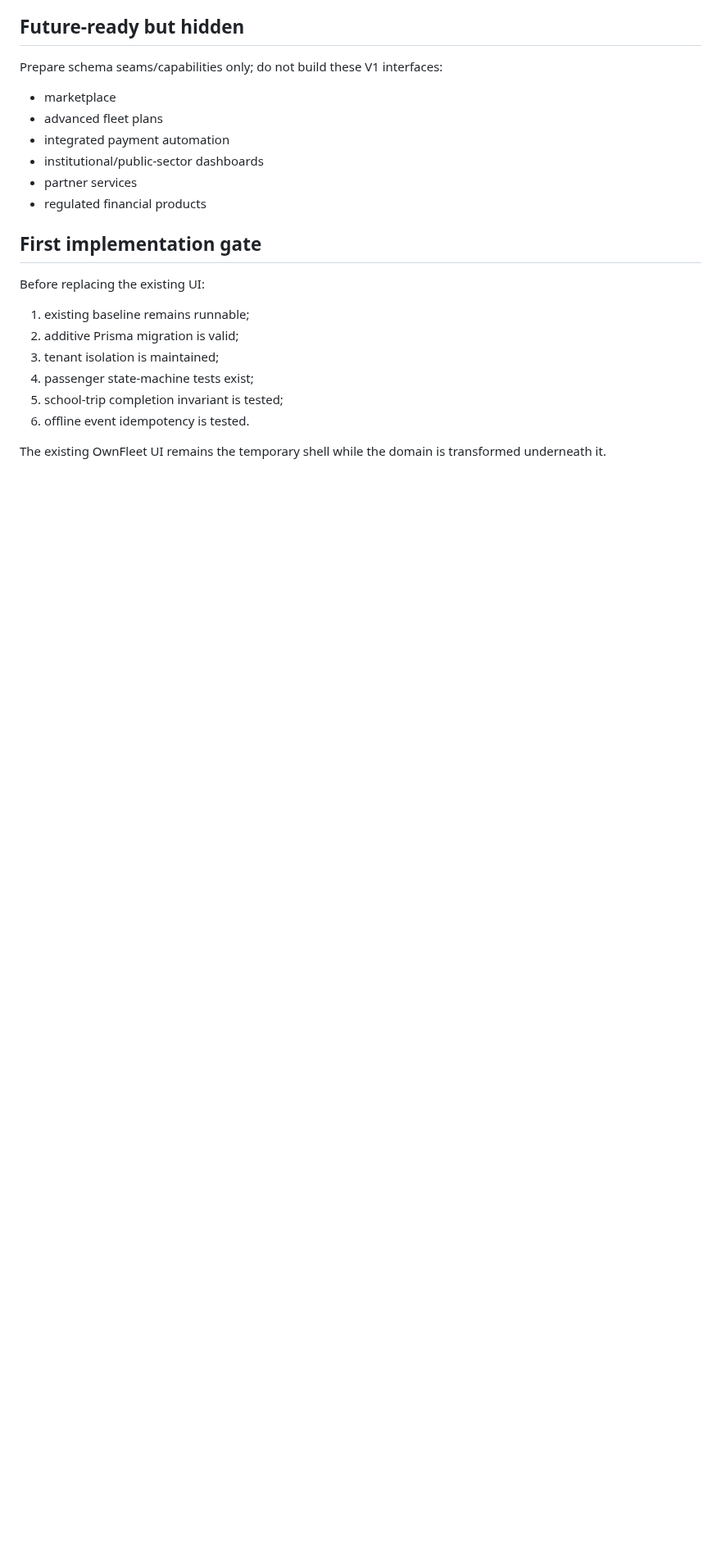
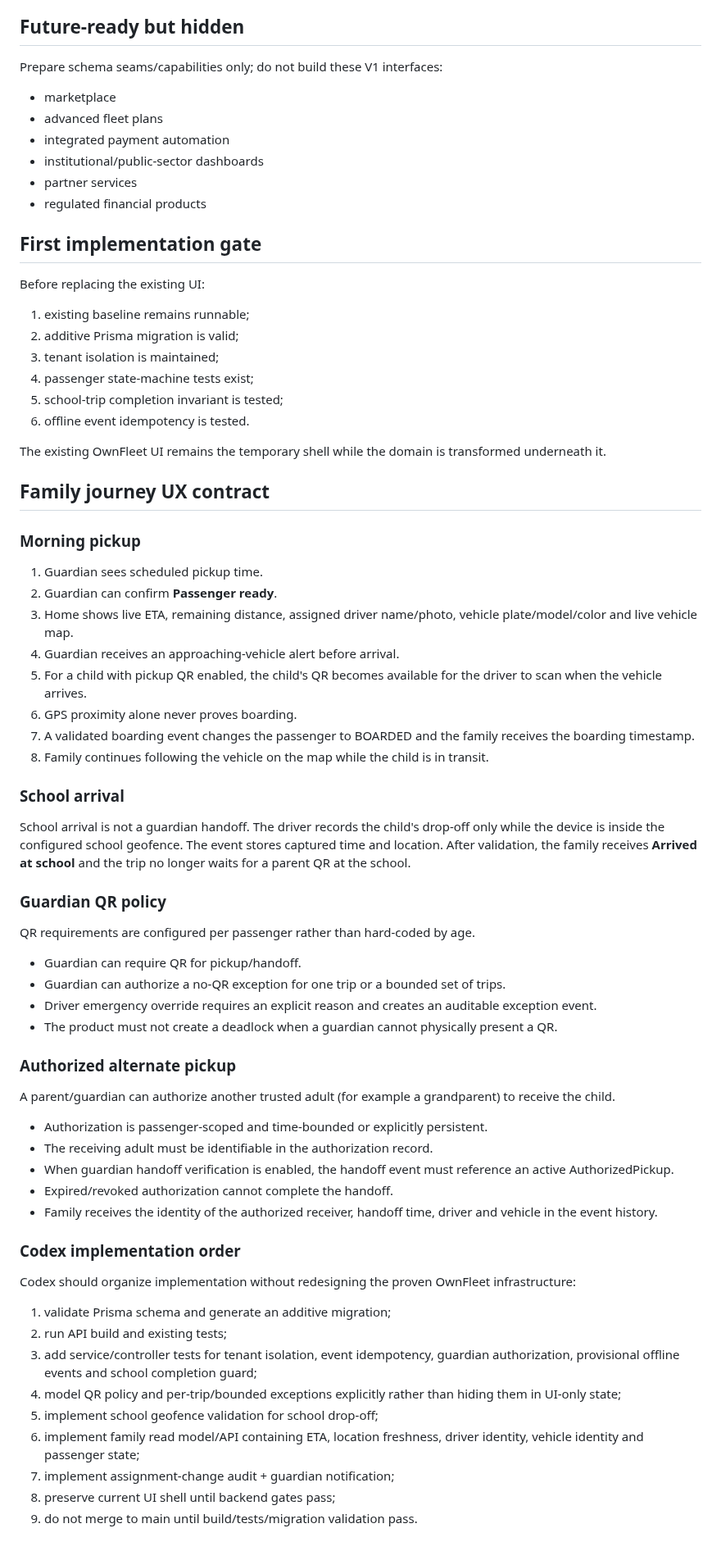
Before and after one commit to RicieriF/ownfleet, a Markdown page: docs/TRANSPORT_BASE_V1.md, the part around the change. Shown at 82% size. Rendered like a GitHub page; blank space fills up the shorter version.

Commit message:
docs(transport): organize family journey and Codex implementation

```diff
--- a/docs/TRANSPORT_BASE_V1.md
+++ b/docs/TRANSPORT_BASE_V1.md
@@ -116,3 +116,46 @@ Before replacing the existing UI:
 6. offline event idempotency is tested.
 
 The existing OwnFleet UI remains the temporary shell while the domain is transformed underneath it.
+
+
+## Family journey UX contract
+
+### Morning pickup
+1. Guardian sees scheduled pickup time.
+2. Guardian can confirm **Passenger ready**.
+3. Home shows live ETA, remaining distance, assigned driver name/photo, vehicle plate/model/color and live vehicle map.
+4. Guardian receives an approaching-vehicle alert before arrival.
+5. For a child with pickup QR enabled, the child's QR becomes available for the driver to scan when the vehicle arrives.
+6. GPS proximity alone never proves boarding.
+7. A validated boarding event changes the passenger to BOARDED and the family receives the boarding timestamp.
+8. Family continues following the vehicle on the map while the child is in transit.
+
+### School arrival
+School arrival is not a guardian handoff. The driver records the child's drop-off only while the device is inside the configured school geofence. The event stores captured time and location. After validation, the family receives **Arrived at school** and the trip no longer waits for a parent QR at the school.
+
+### Guardian QR policy
+QR requirements are configured per passenger rather than hard-coded by age.
+- Guardian can require QR for pickup/handoff.
+- Guardian can authorize a no-QR exception for one trip or a bounded set of trips.
+- Driver emergency override requires an explicit reason and creates an auditable exception event.
+- The product must not create a deadlock when a guardian cannot physically present a QR.
+
+### Authorized alternate pickup
+A parent/guardian can authorize another trusted adult (for example a grandparent) to receive the child.
+- Authorization is passenger-scoped and time-bounded or explicitly persistent.
+- The receiving adult must be identifiable in the authorization record.
+- When guardian handoff verification is enabled, the handoff event must reference an active AuthorizedPickup.
+- Expired/revoked authorization cannot complete the handoff.
+- Family receives the identity of the authorized receiver, handoff time, driver and vehicle in the event history.
+
+### Codex implementation order
+Codex should organize implementation without redesigning the proven OwnFleet infrastructure:
+1. validate Prisma schema and generate an additive migration;
+2. run API build and existing tests;
+3. add service/controller tests for tenant isolation, event idempotency, guardian authorization, provisional offline events and school completion guard;
+4. model QR policy and per-trip/bounded exceptions explicitly rather than hiding them in UI-only state;
+5. implement school geofence validation for school drop-off;
+6. implement family read model/API containing ETA, location freshness, driver identity, vehicle identity and passenger state;
+7. implement assignment-change audit + guardian notification;
+8. preserve current UI shell until backend gates pass;
+9. do not merge to main until build/tests/migration validation pass.
```
